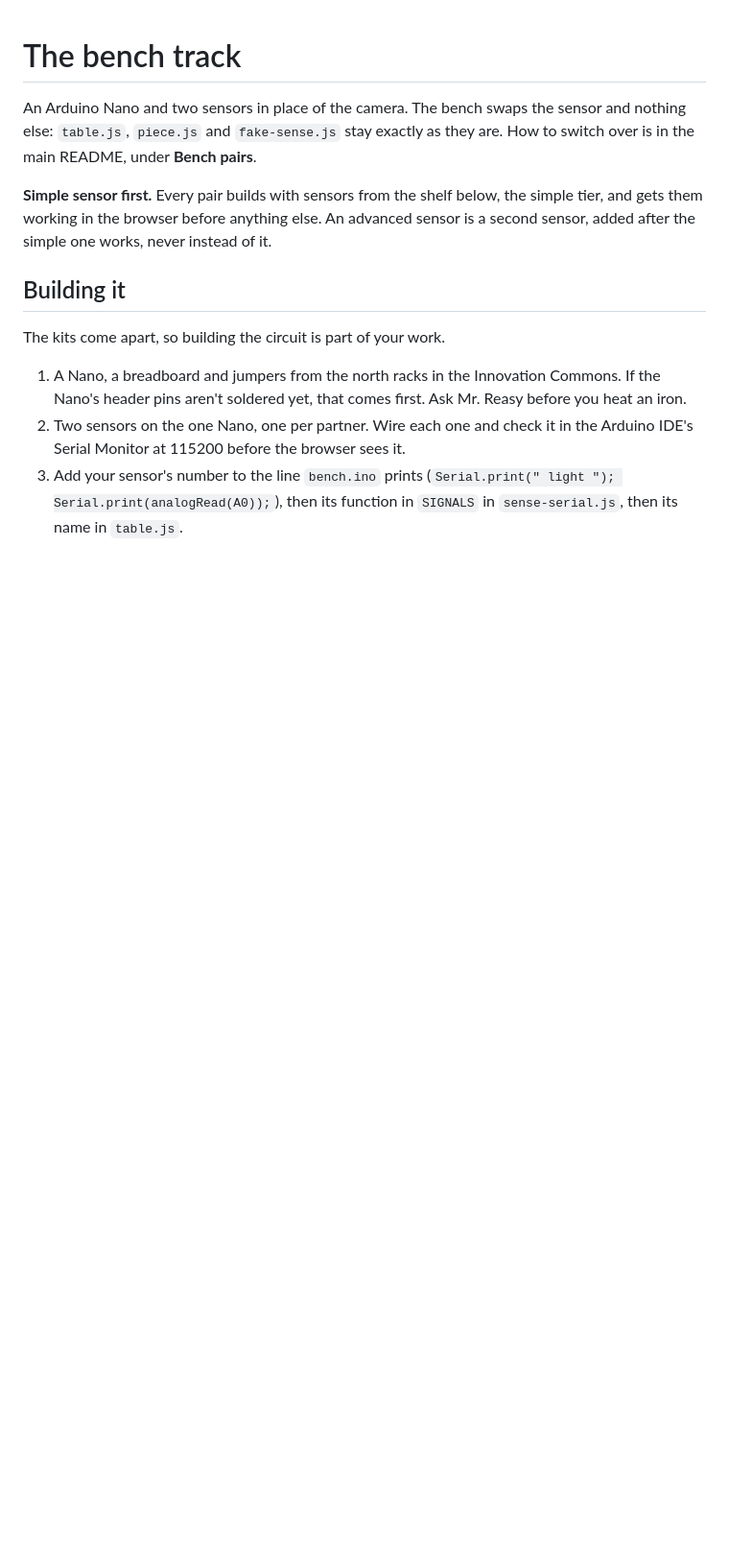
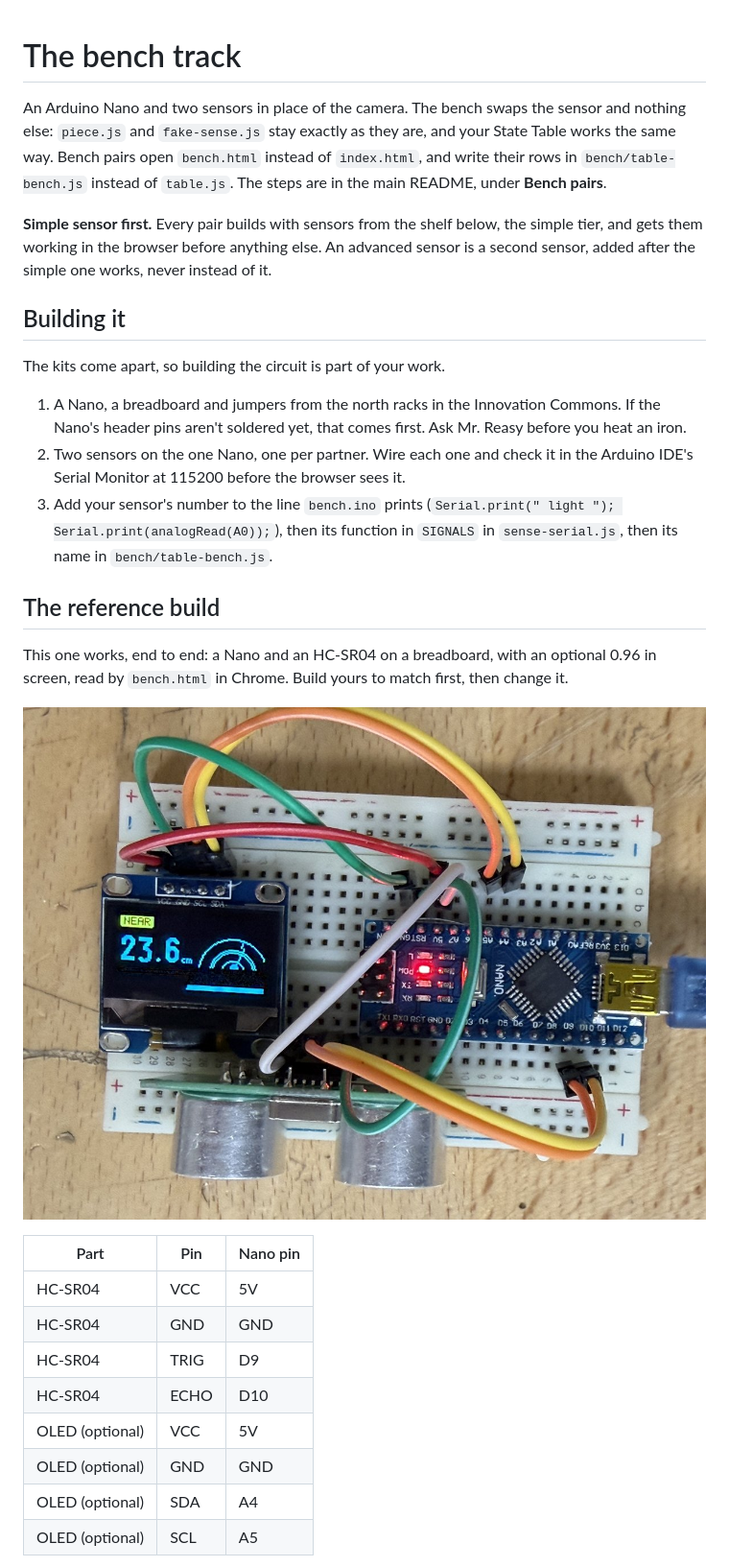
Before and after one commit to flyinthelyceum/sensor-layer-starter, a Markdown page: bench/README.md, the part around one of its changes. Shown at 96% size. GitHub-like rendering; pictures changed too: bench/reference-build.jpg (added); blank space fills up the shorter version.

```diff
--- a/bench/README.md
+++ b/bench/README.md
@@ -1,6 +1,6 @@
 # The bench track
 
-An Arduino Nano and two sensors in place of the camera. The bench swaps the sensor and nothing else: `table.js`, `piece.js` and `fake-sense.js` stay exactly as they are. How to switch over is in the main README, under **Bench pairs**.
+An Arduino Nano and two sensors in place of the camera. The bench swaps the sensor and nothing else: `piece.js` and `fake-sense.js` stay exactly as they are, and your State Table works the same way. Bench pairs open `bench.html` instead of `index.html`, and write their rows in `bench/table-bench.js` instead of `table.js`. The steps are in the main README, under **Bench pairs**.
 
 **Simple sensor first.** Every pair builds with sensors from the shelf below, the simple tier, and gets them working in the browser before anything else. An advanced sensor is a second sensor, added after the simple one works, never instead of it.
 
@@ -10,4 +10,22 @@ The kits come apart, so building the circuit is part of your work.
 
 1. A Nano, a breadboard and jumpers from the north racks in the Innovation Commons. If the Nano's header pins aren't soldered yet, that comes first. Ask Mr. Reasy before you heat an iron.
 2. Two sensors on the one Nano, one per partner. Wire each one and check it in the Arduino IDE's Serial Monitor at 115200 before the browser sees it.
-3. Add your sensor's number to the line `bench.ino` prints (`Serial.print(" light "); Serial.print(analogRead(A0));`), then its function in `SIGNALS` in `sense-serial.js`, then its name in `table.js`.
+3. Add your sensor's number to the line `bench.ino` prints (`Serial.print(" light "); Serial.print(analogRead(A0));`), then its function in `SIGNALS` in `sense-serial.js`, then its name in `bench/table-bench.js`.
+
+## The reference build
+
+This one works, end to end: a Nano and an HC-SR04 on a breadboard, with an optional 0.96 in screen, read by `bench.html` in Chrome. Build yours to match first, then change it.
+
+![The reference build: an Arduino Nano, an HC-SR04 ultrasonic sensor and a 0.96 in OLED screen on a breadboard. The screen reads NEAR, 23.6 cm, with a sonar fan and a history trace.](reference-build.jpg)
+
+| Part | Pin | Nano pin |
+|---|---|---|
+| HC-SR04 | VCC | 5V |
+| HC-SR04 | GND | GND |
+| HC-SR04 | TRIG | D9 |
+| HC-SR04 | ECHO | D10 |
+| OLED (optional) | VCC | 5V |
+| OLED (optional) | GND | GND |
+| OLED (optional) | SDA | A4 |
+| OLED (optional) | SCL | A5 |
+
```
Also changed, not shown: other parts of bench/README.md (+9 -0 lines), README.md (+4 -4 lines), 3 other files.
